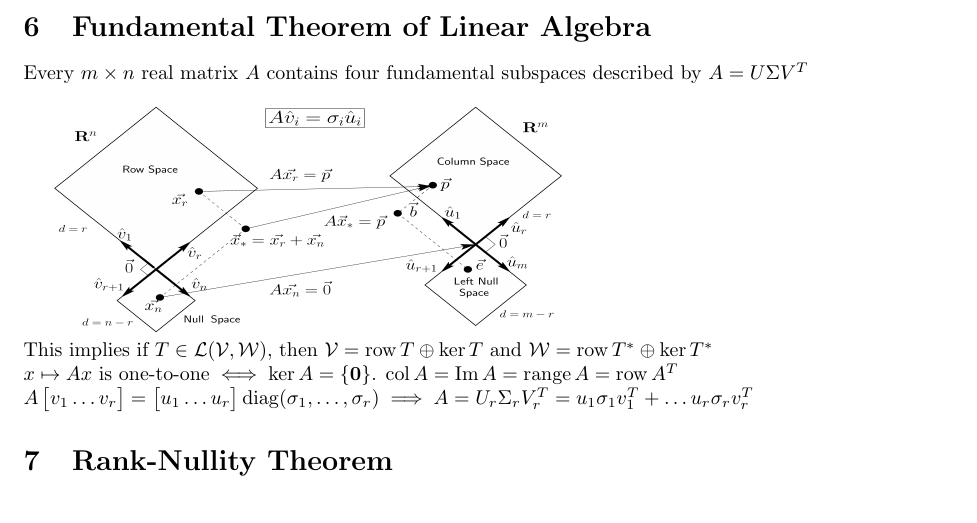
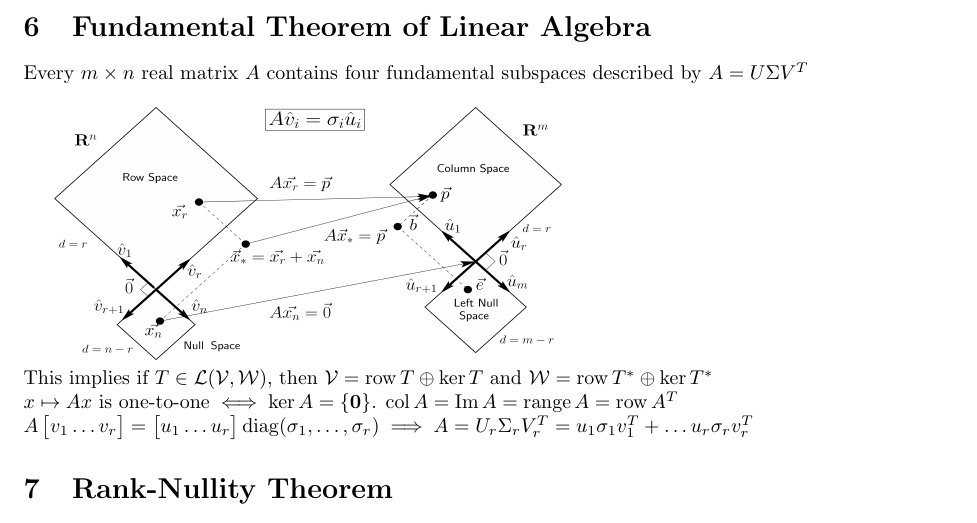
Before and after one commit to dannykliu/reference-sheets, a LaTeX document (linear-algebra.tex): part of page 2 of 4, cut so that both start at the same text. Compiled offline with pdfLaTeX.

Commit message:
fix image

```diff
--- a/linear-algebra.tex
+++ b/linear-algebra.tex
@@ -104,7 +104,7 @@ $\tr (X^TY) = \sum_{i, j} X_{ij}Y_{ij} = \vect (X)^T \vect(Y) \approx \inner{X}{
 \section{Fundamental Theorem of Linear Algebra}
 Every $m \times n$ real matrix $A$ contains four fundamental subspaces described by $A = U\Sigma V^T$ \\
 
-\includegraphics[width=9cm, height=4cm]{fund_thm.png} \\
+\includegraphics[width=9cm, height=4.5cm]{fund_thm.png} \\
 This implies if $T \in \linear(\V, \W)$, then $\V = \row T \oplus \ker T$ and $\W = \row T^* \oplus \ker T^*$ \\
 $x \mapsto Ax \mbox{ is one-to-one} \iff \ker A = \{\boldsymbol{0}\}$. $\col A = \im A = \range A = \row A^T$ \\
 %\begin{enumerate}
```
Also changed, not shown: linear-algebra.pdf.
